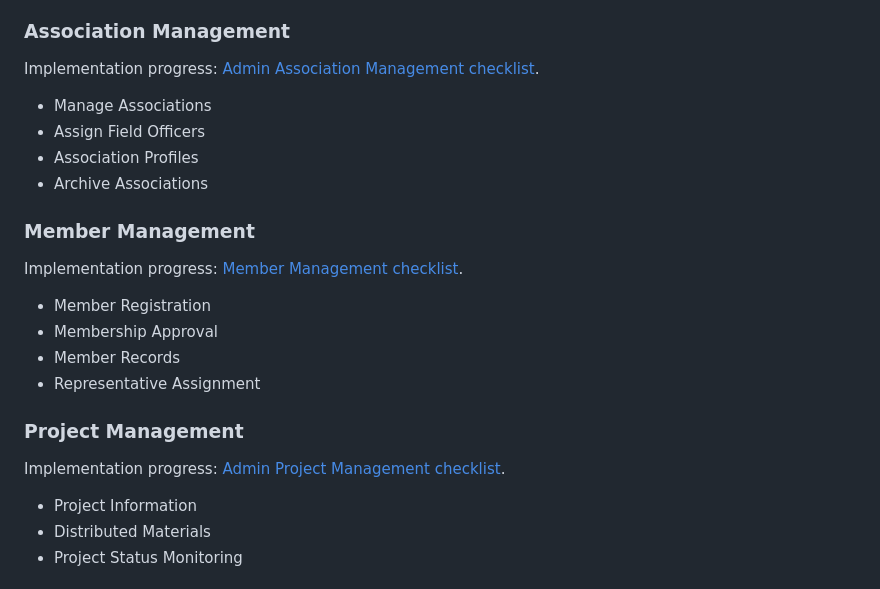
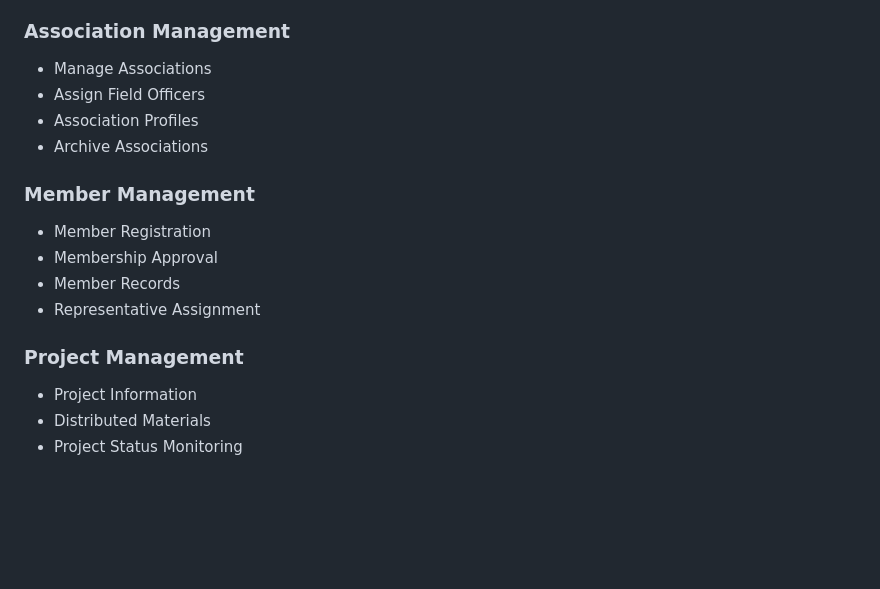
Before and after one commit to Sherilyn19/AssocMap-Web, a Markdown page: README.md, the part around the change. Rendered like a GitHub page; blank space fills up the shorter version.

```diff
--- a/README.md
+++ b/README.md
@@ -64,8 +64,6 @@ Additional modules will be implemented throughout the development lifecycle.
 
 ### Association Management
 
-Implementation progress: [Admin Association Management checklist](docs/association-management-checklist.md).
-
 * Manage Associations
 * Assign Field Officers
 * Association Profiles
@@ -73,16 +71,12 @@ Implementation progress: [Admin Association Management checklist](docs/associati
 
 ### Member Management
 
-Implementation progress: [Member Management checklist](docs/member-management-checklist.md).
-
 * Member Registration
 * Membership Approval
 * Member Records
 * Representative Assignment
 
 ### Project Management
-
-Implementation progress: [Admin Project Management checklist](docs/project-management-checklist.md).
 
 * Project Information
 * Distributed Materials
```
